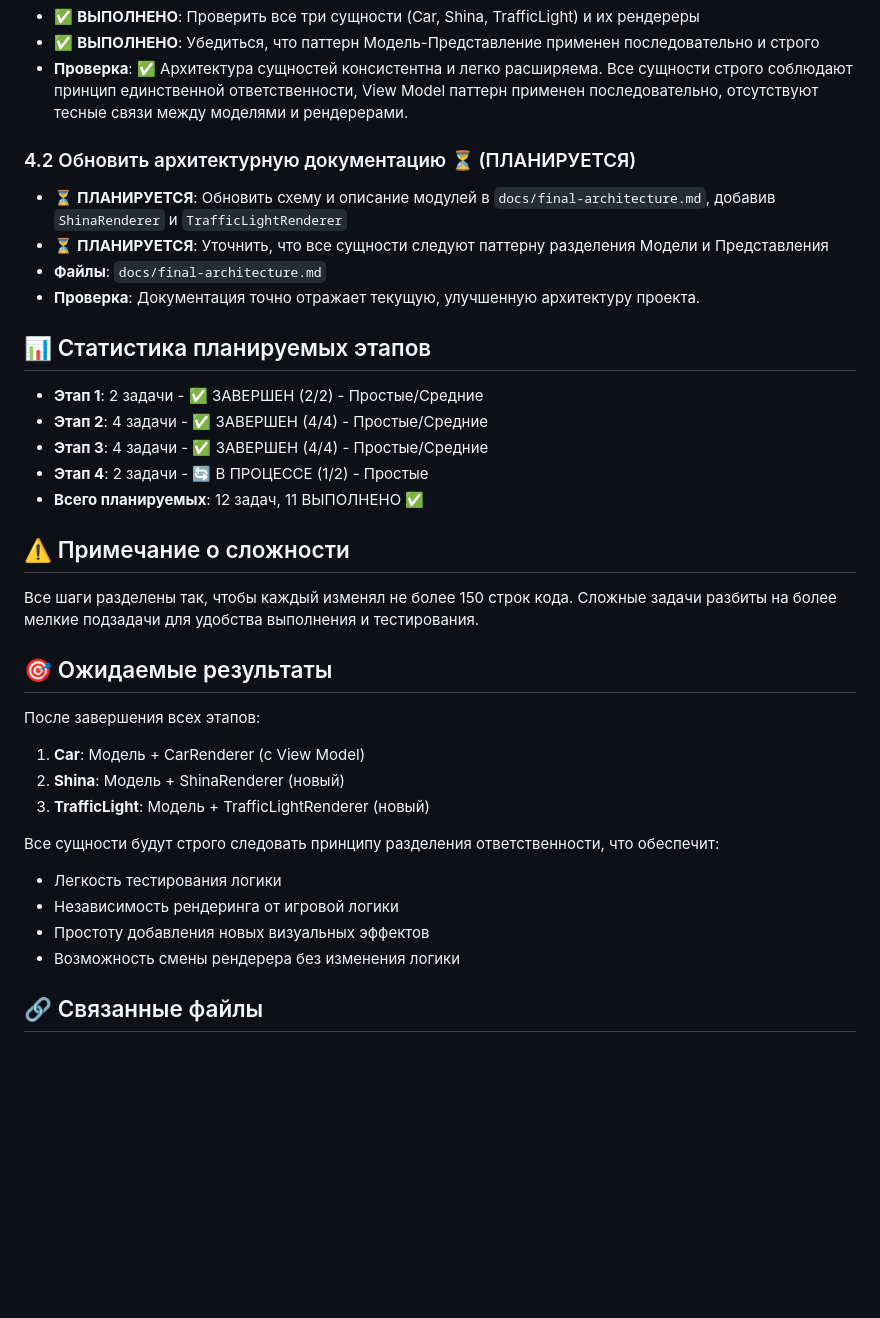
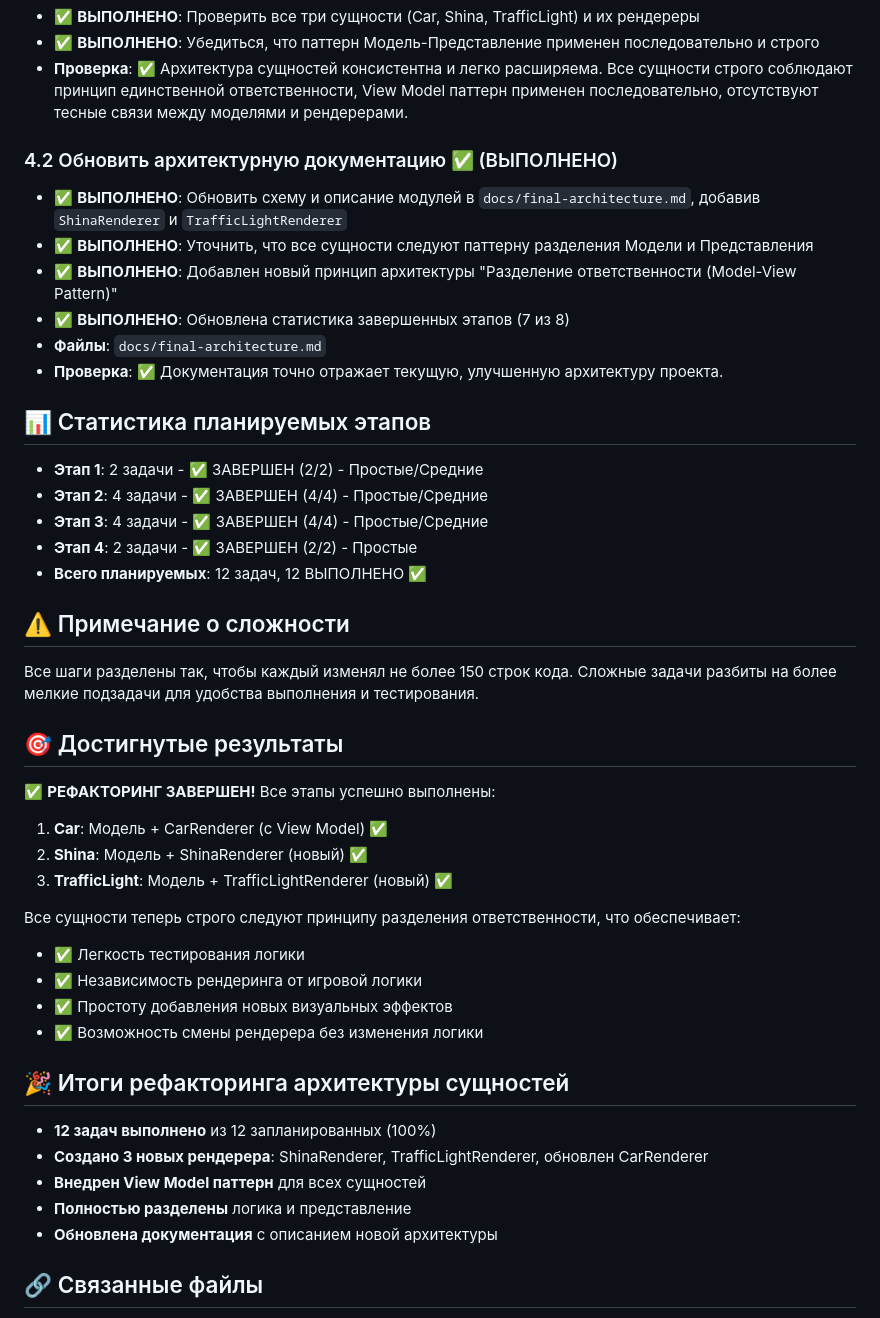
Before and after one commit to Rrock-k/shina-game, a Markdown page: docs/refactor-plans/refactoring-phase4-entity-architecture.md, the part around the change. GitHub-like rendering; blank space fills up the shorter version.

```diff
--- a/docs/refactor-plans/refactoring-phase4-entity-architecture.md
+++ b/docs/refactor-plans/refactoring-phase4-entity-architecture.md
@@ -108,35 +108,45 @@
 - ✅ **ВЫПОЛНЕНО**: Убедиться, что паттерн Модель-Представление применен последовательно и строго
 - **Проверка**: ✅ Архитектура сущностей консистентна и легко расширяема. Все сущности строго соблюдают принцип единственной ответственности, View Model паттерн применен последовательно, отсутствуют тесные связи между моделями и рендерерами.
 
-### 4.2 Обновить архитектурную документацию ⏳ (ПЛАНИРУЕТСЯ)
-- ⏳ **ПЛАНИРУЕТСЯ**: Обновить схему и описание модулей в `docs/final-architecture.md`, добавив `ShinaRenderer` и `TrafficLightRenderer`
-- ⏳ **ПЛАНИРУЕТСЯ**: Уточнить, что все сущности следуют паттерну разделения Модели и Представления
+### 4.2 Обновить архитектурную документацию ✅ (ВЫПОЛНЕНО)
+- ✅ **ВЫПОЛНЕНО**: Обновить схему и описание модулей в `docs/final-architecture.md`, добавив `ShinaRenderer` и `TrafficLightRenderer`
+- ✅ **ВЫПОЛНЕНО**: Уточнить, что все сущности следуют паттерну разделения Модели и Представления
+- ✅ **ВЫПОЛНЕНО**: Добавлен новый принцип архитектуры "Разделение ответственности (Model-View Pattern)"
+- ✅ **ВЫПОЛНЕНО**: Обновлена статистика завершенных этапов (7 из 8)
 - **Файлы**: `docs/final-architecture.md`
-- **Проверка**: Документация точно отражает текущую, улучшенную архитектуру проекта.
+- **Проверка**: ✅ Документация точно отражает текущую, улучшенную архитектуру проекта.
 
 ## 📊 Статистика планируемых этапов
 - **Этап 1**: 2 задачи - ✅ ЗАВЕРШЕН (2/2) - Простые/Средние
 - **Этап 2**: 4 задачи - ✅ ЗАВЕРШЕН (4/4) - Простые/Средние
 - **Этап 3**: 4 задачи - ✅ ЗАВЕРШЕН (4/4) - Простые/Средние
-- **Этап 4**: 2 задачи - 🔄 В ПРОЦЕССЕ (1/2) - Простые
-- **Всего планируемых**: 12 задач, 11 ВЫПОЛНЕНО ✅
+- **Этап 4**: 2 задачи - ✅ ЗАВЕРШЕН (2/2) - Простые
+- **Всего планируемых**: 12 задач, 12 ВЫПОЛНЕНО ✅
 
 ## ⚠️ Примечание о сложности
 Все шаги разделены так, чтобы каждый изменял не более 150 строк кода. Сложные задачи разбиты на более мелкие подзадачи для удобства выполнения и тестирования.
 
-## 🎯 Ожидаемые результаты
+## 🎯 Достигнутые результаты
 
-После завершения всех этапов:
+✅ **РЕФАКТОРИНГ ЗАВЕРШЕН!** Все этапы успешно выполнены:
 
-1. **Car**: Модель + CarRenderer (с View Model)
-2. **Shina**: Модель + ShinaRenderer (новый)
-3. **TrafficLight**: Модель + TrafficLightRenderer (новый)
+1. **Car**: Модель + CarRenderer (с View Model) ✅
+2. **Shina**: Модель + ShinaRenderer (новый) ✅
+3. **TrafficLight**: Модель + TrafficLightRenderer (новый) ✅
 
-Все сущности будут строго следовать принципу разделения ответственности, что обеспечит:
-- Легкость тестирования логики
-- Независимость рендеринга от игровой логики
-- Простоту добавления новых визуальных эффектов
-- Возможность смены рендерера без изменения логики
+Все сущности теперь строго следуют принципу разделения ответственности, что обеспечивает:
+- ✅ Легкость тестирования логики
+- ✅ Независимость рендеринга от игровой логики
+- ✅ Простоту добавления новых визуальных эффектов
+- ✅ Возможность смены рендерера без изменения логики
+
+## 🎉 Итоги рефакторинга архитектуры сущностей
+
+- **12 задач выполнено** из 12 запланированных (100%)
+- **Создано 3 новых рендерера**: ShinaRenderer, TrafficLightRenderer, обновлен CarRenderer
+- **Внедрен View Model паттерн** для всех сущностей
+- **Полностью разделены** логика и представление
+- **Обновлена документация** с описанием новой архитектуры
 
 ## 🔗 Связанные файлы
 - Завершенные этапы рефакторинга: `refactoring-completed-stages.md`
```
Also changed, not shown: docs/final-architecture.md (+55 -7 lines).
